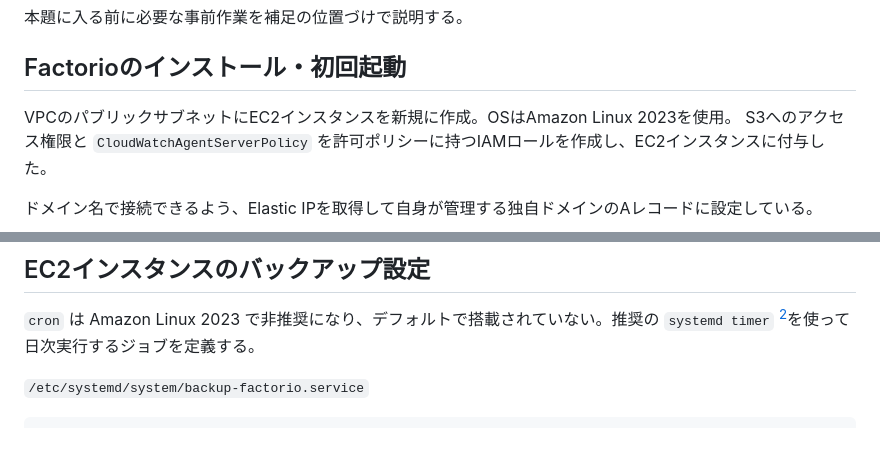
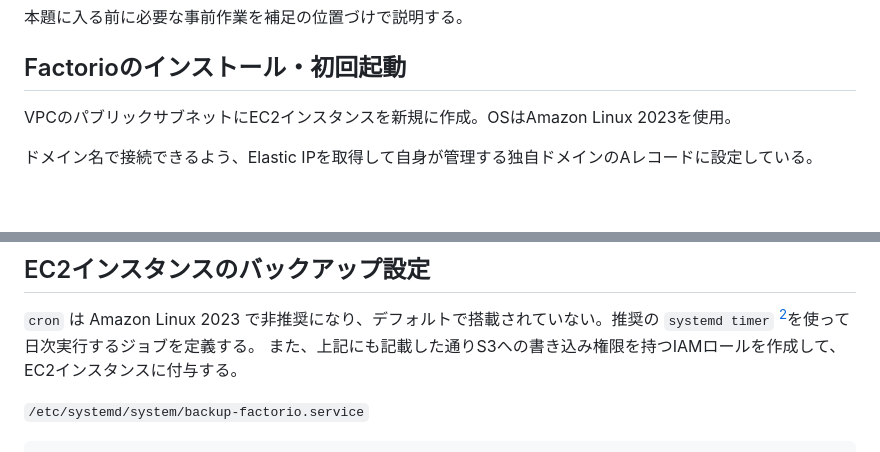
Before and after one commit to yasshi2525/zenn-articles, a Markdown page: articles/operate-factorio-server.md, 2 parts joined by grey strips. Drawn GitHub-style; blank space fills up the shorter version.

Commit message:
前提条件からIAMロールのEC2インスタンスへのアタッチを削除 本文中で明記

```diff
--- a/articles/operate-factorio-server.md
+++ b/articles/operate-factorio-server.md
@@ -32,7 +32,6 @@ published: false
 ## Factorioのインストール・初回起動
 
 VPCのパブリックサブネットにEC2インスタンスを新規に作成。OSはAmazon Linux 2023を使用。
-S3へのアクセス権限と `CloudWatchAgentServerPolicy` を許可ポリシーに持つIAMロールを作成し、EC2インスタンスに付与した。
 
 ドメイン名で接続できるよう、Elastic IPを取得して自身が管理する独自ドメインのAレコードに設定している。
 
@@ -104,6 +103,7 @@ Factorioはzipファイルがセーブデータなので、このファイルを
 ## EC2インスタンスのバックアップ設定
 
 `cron` は Amazon Linux 2023 で非推奨になり、デフォルトで搭載されていない。推奨の `systemd timer` [^2]を使って日次実行するジョブを定義する。
+また、上記にも記載した通りS3への書き込み権限を持つIAMロールを作成して、EC2インスタンスに付与する。
 
 [^2]: https://docs.aws.amazon.com/ja_jp/linux/al2023/ug/deprecated-al2023.html#deprecated-cron
 
```
